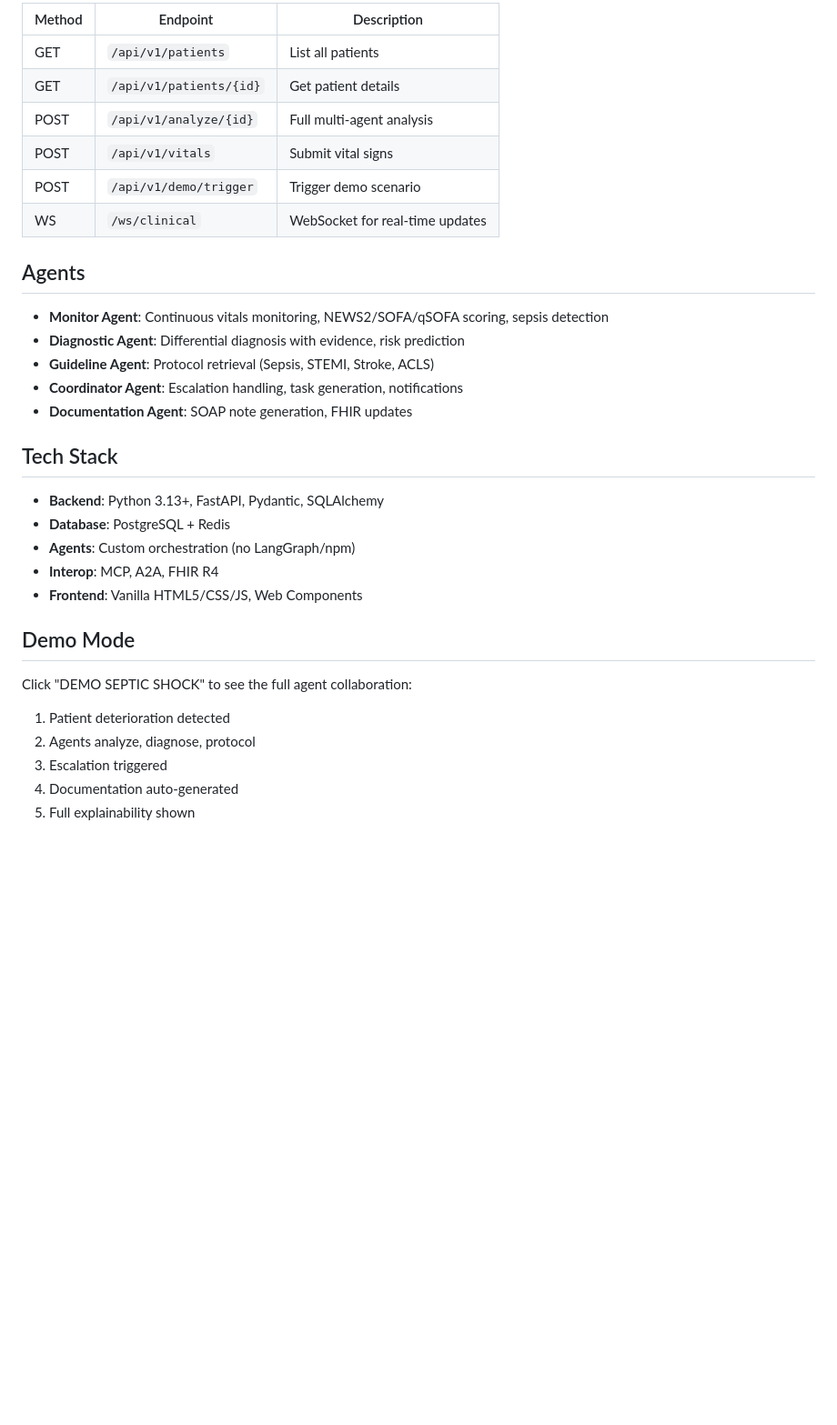
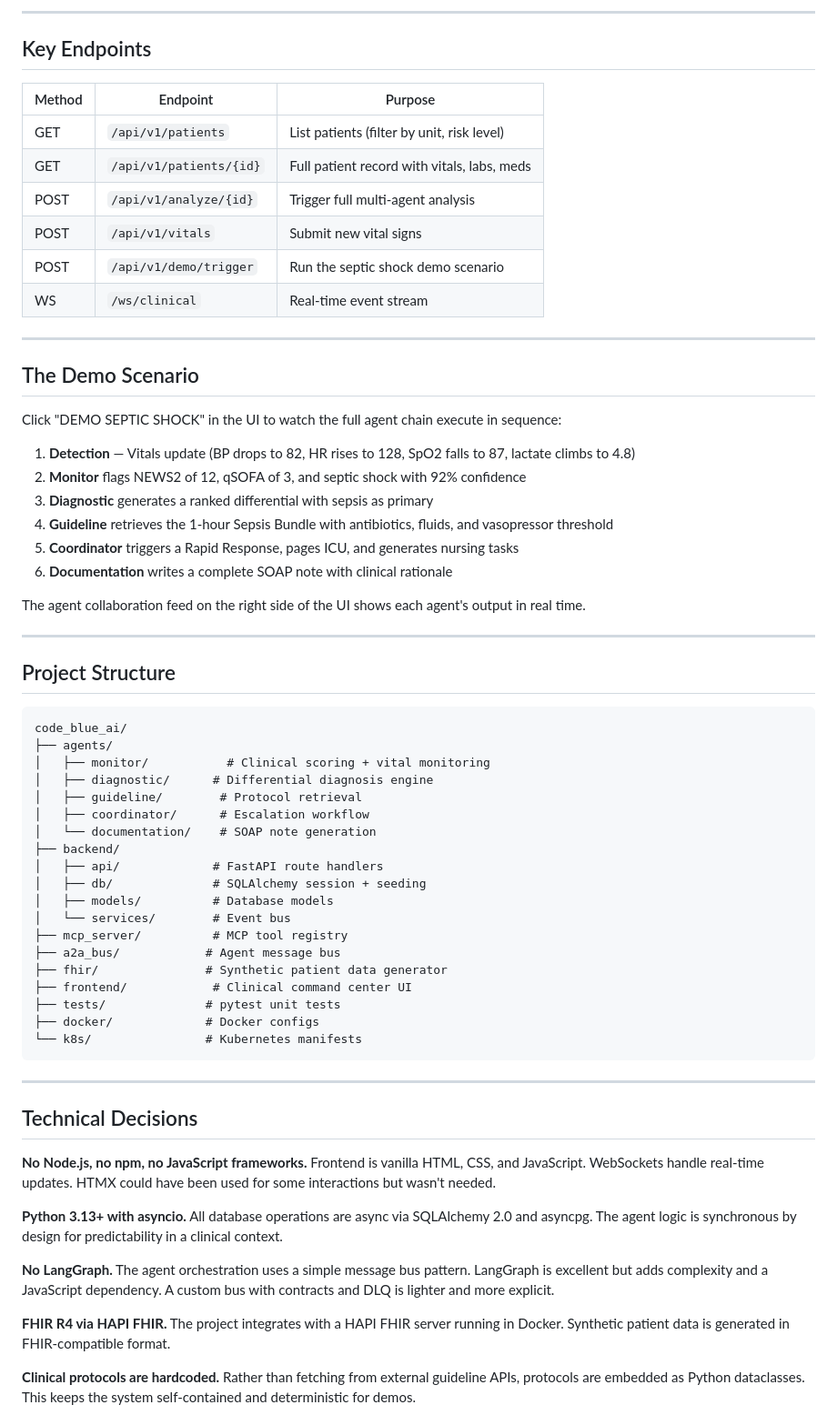
Before and after one commit to elonmasai7/CodeBlueAi, a Markdown page: README.md, the part around one of its changes. Shown at 91% size. GitHub-like rendering; blank space fills up the shorter version.

Commit message:
docs: rewrite README with professional clinical tone

````diff
--- a/README.md
+++ b/README.md
@@ -62,35 +82,69 @@ make test
 
-| Method | Endpoint | Description |
-|--------|----------|-------------|
-| GET | `/api/v1/patients` | List all patients |
-| GET | `/api/v1/patients/{id}` | Get patient details |
-| POST | `/api/v1/analyze/{id}` | Full multi-agent analysis |
-| POST | `/api/v1/vitals` | Submit vital signs |
-| POST | `/api/v1/demo/trigger` | Trigger demo scenario |
-| WS | `/ws/clinical` | WebSocket for real-time updates |
+---
 
-## Agents
+## Key Endpoints
 
-- **Monitor Agent**: Continuous vitals monitoring, NEWS2/SOFA/qSOFA scoring, sepsis detection
-- **Diagnostic Agent**: Differential diagnosis with evidence, risk prediction
-- **Guideline Agent**: Protocol retrieval (Sepsis, STEMI, Stroke, ACLS)
-- **Coordinator Agent**: Escalation handling, task generation, notifications
-- **Documentation Agent**: SOAP note generation, FHIR updates
+| Method | Endpoint | Purpose |
+|--------|----------|---------|
+| GET | `/api/v1/patients` | List patients (filter by unit, risk level) |
+| GET | `/api/v1/patients/{id}` | Full patient record with vitals, labs, meds |
+| POST | `/api/v1/analyze/{id}` | Trigger full multi-agent analysis |
+| POST | `/api/v1/vitals` | Submit new vital signs |
+| POST | `/api/v1/demo/trigger` | Run the septic shock demo scenario |
+| WS | `/ws/clinical` | Real-time event stream |
 
-## Tech Stack
+---
 
-- **Backend**: Python 3.13+, FastAPI, Pydantic, SQLAlchemy
-- **Database**: PostgreSQL + Redis
-- **Agents**: Custom orchestration (no LangGraph/npm)
-- **Interop**: MCP, A2A, FHIR R4
-- **Frontend**: Vanilla HTML5/CSS/JS, Web Components
+## The Demo Scenario
 
-## Demo Mode
+Click "DEMO SEPTIC SHOCK" in the UI to watch the full agent chain execute in sequence:
 
-Click "DEMO SEPTIC SHOCK" to see the full agent collaboration:
+1. **Detection** — Vitals update (BP drops to 82, HR rises to 128, SpO2 falls to 87, lactate climbs to 4.8)
+2. **Monitor** flags NEWS2 of 12, qSOFA of 3, and septic shock with 92% confidence
+3. **Diagnostic** generates a ranked differential with sepsis as primary
+4. **Guideline** retrieves the 1-hour Sepsis Bundle with antibiotics, fluids, and vasopressor threshold
+5. **Coordinator** triggers a Rapid Response, pages ICU, and generates nursing tasks
+6. **Documentation** writes a complete SOAP note with clinical rationale
 
-1. Patient deterioration detected
-2. Agents analyze, diagnose, protocol
-3. Escalation triggered
-4. Documentation auto-generated
-5. Full explainability shown
+The agent collaboration feed on the right side of the UI shows each agent's output in real time.
+
+---
+
+## Project Structure
+
+```
+code_blue_ai/
+├── agents/
+│   ├── monitor/           # Clinical scoring + vital monitoring
+│   ├── diagnostic/      # Differential diagnosis engine
+│   ├── guideline/        # Protocol retrieval
+│   ├── coordinator/      # Escalation workflow
+│   └── documentation/    # SOAP note generation
+├── backend/
+│   ├── api/             # FastAPI route handlers
+│   ├── db/              # SQLAlchemy session + seeding
+│   ├── models/          # Database models
+│   └── services/        # Event bus
+├── mcp_server/          # MCP tool registry
+├── a2a_bus/            # Agent message bus
+├── fhir/               # Synthetic patient data generator
+├── frontend/            # Clinical command center UI
+├── tests/              # pytest unit tests
+├── docker/             # Docker configs
+└── k8s/                # Kubernetes manifests
+```
+
+---
+
+## Technical Decisions
+
+**No Node.js, no npm, no JavaScript frameworks.** Frontend is vanilla HTML, CSS, and JavaScript. WebSockets handle real-time updates. HTMX could have been used for some interactions but wasn't needed.
+
+**Python 3.13+ with asyncio.** All database operations are async via SQLAlchemy 2.0 and asyncpg. The agent logic is synchronous by design for predictability in a clinical context.
+
+**No LangGraph.** The agent orchestration uses a simple message bus pattern. LangGraph is excellent but adds complexity and a JavaScript dependency. A custom bus with contracts and DLQ is lighter and more explicit.
+
+**FHIR R4 via HAPI FHIR.** The project integrates with a HAPI FHIR server running in Docker. Synthetic patient data is generated in FHIR-compatible format.
+
+**Clinical protocols are hardcoded.** Rather than fetching from external guideline APIs, protocols are embedded as Python dataclasses. This keeps the system self-contained and deterministic for demos.
+
````
Also changed, not shown: other parts of README.md (+143 -43 lines).
